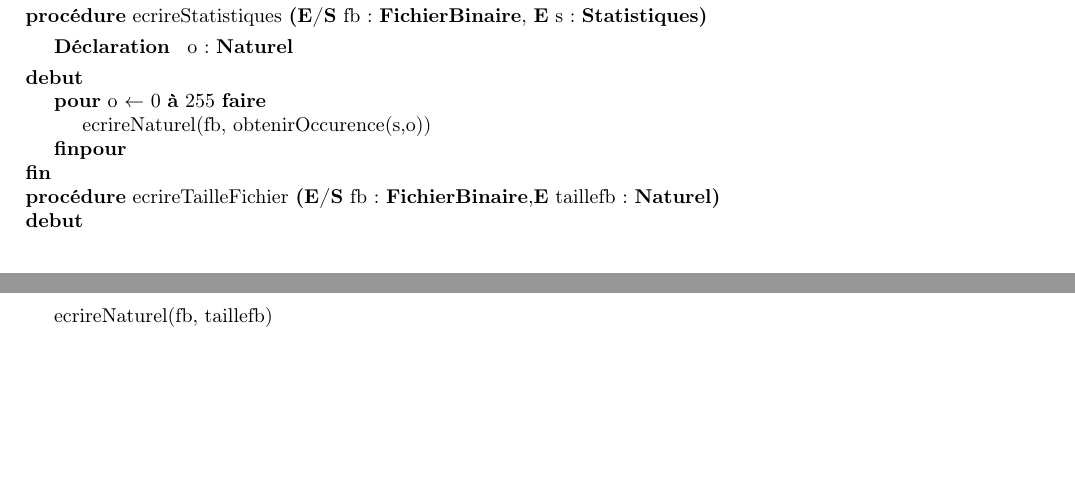
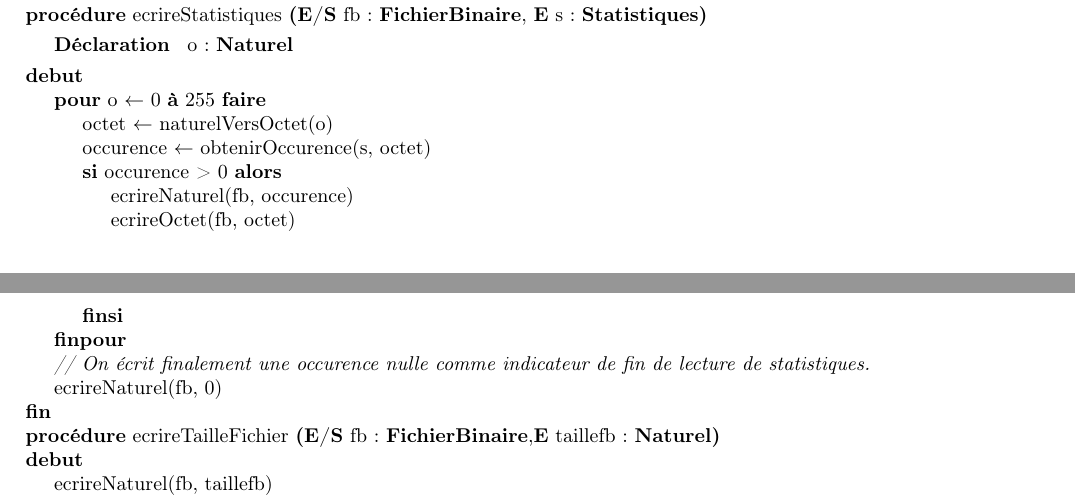
Before and after one commit to thomasbauer76/Compresseur-Huffman, a LaTeX document (latex/main.tex, which reads latex/Compression/CD_ecrire.tex): two parts of pages 9 and 10 of 12, joined at a grey line, cut so that both start at the same text, the shorter picture padded with empty space. Compiled offline with pdfLaTeX.

Commit message:
Version dynamique de l'écriture des statistiques dans le fichier

```diff
--- a/latex/Compression/CD_ecrire.tex
+++ b/latex/Compression/CD_ecrire.tex
@@ -9,8 +9,17 @@
     \procedure{ecrireStatistiques}{\paramEntreeSortie{fb : \fichierbinaire}, \paramEntree{s : \statistiques}}{}{o: \naturel}
     {
     		\pour{o}{ 0}{255}{}{
-			    \instruction{ecrireNaturel(fb, obtenirOccurence(s,o))}
+                \affecter{octet}{naturelVersOctet(o)}
+                \affecter{occurence}{obtenirOccurence(s, octet)}
+                \sialors{occurence > 0}
+                {
+                    \instruction{ecrireNaturel(fb, occurence)}
+                    \instruction{ecrireOctet(fb, octet)}
+                }
     		}
+            \\
+            \commentaire{On écrit finalement une occurence nulle comme indicateur de fin de lecture de statistiques.}
+            \instruction{ecrireNaturel(fb, 0)}
     }
 
 
```
